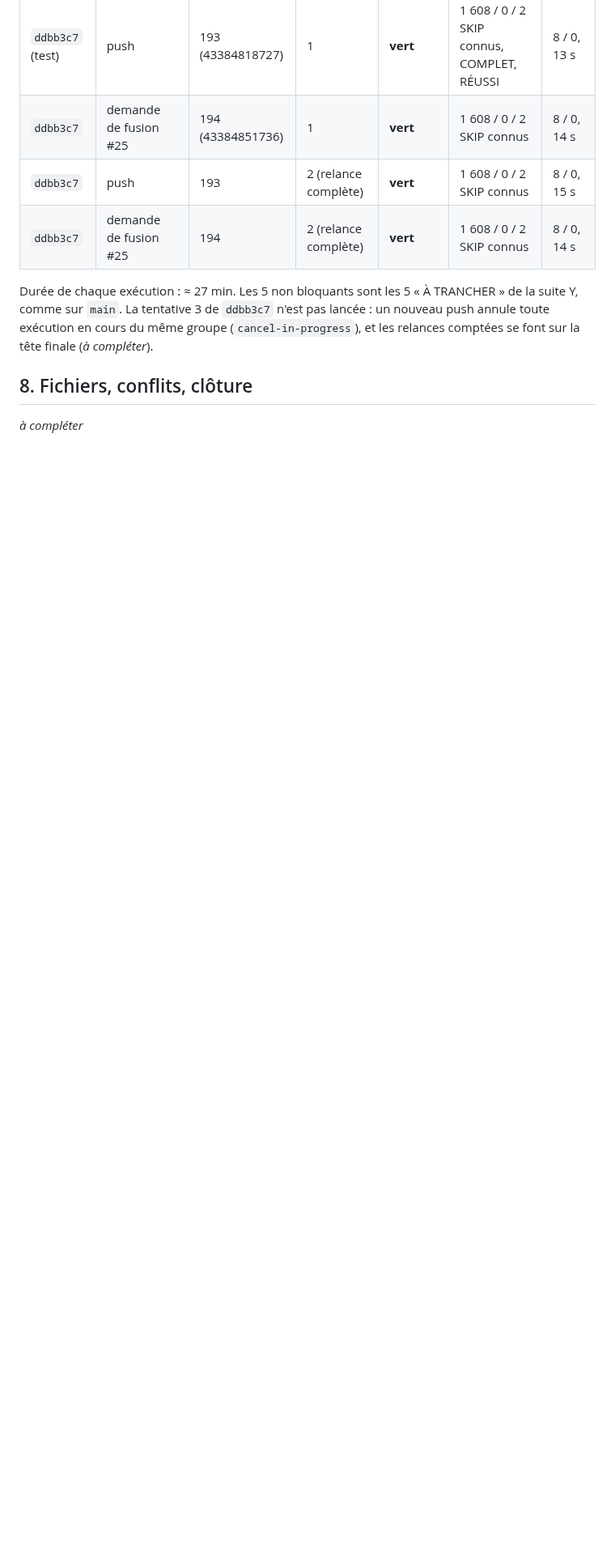
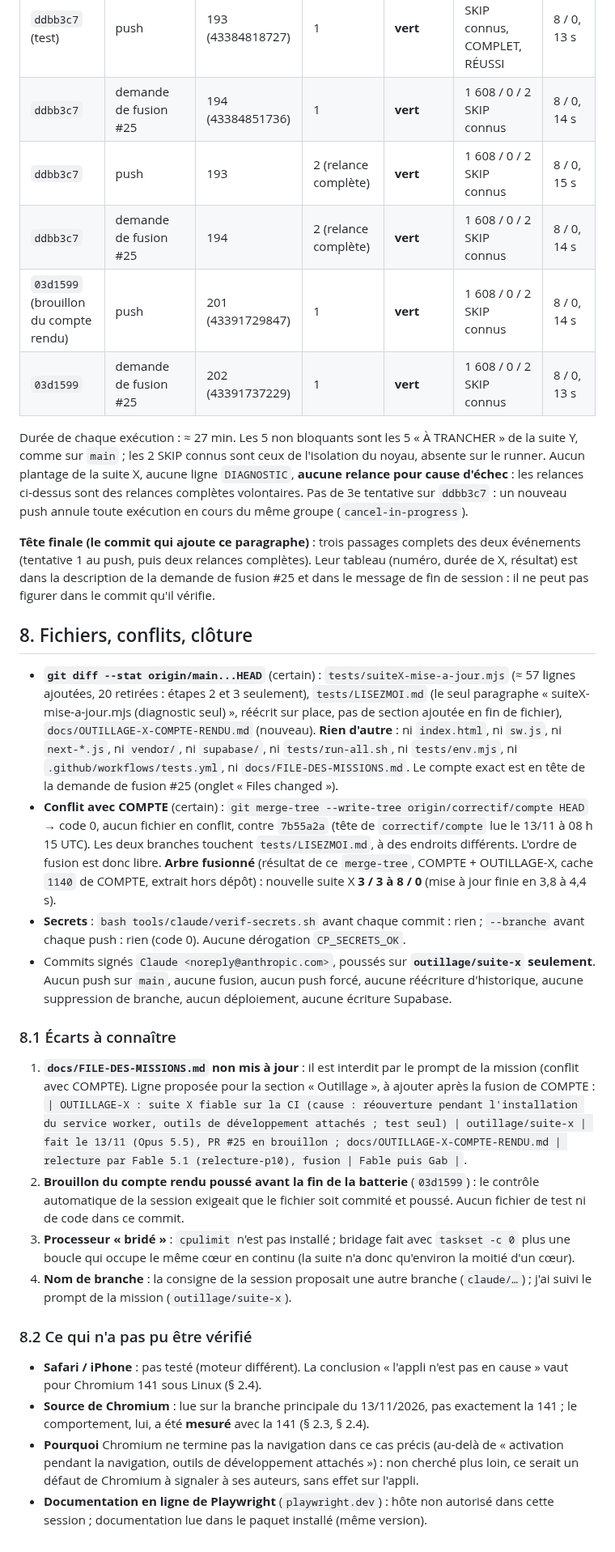
Before and after one commit to gablry8/cp-gl2607, a Markdown page: docs/OUTILLAGE-X-COMPTE-RENDU.md, the part around one of its changes. Shown at 81% size. Drawn GitHub-style; blank space fills up the shorter version.

```diff
--- a/docs/OUTILLAGE-X-COMPTE-RENDU.md
+++ b/docs/OUTILLAGE-X-COMPTE-RENDU.md
@@ -133,8 +136,27 @@ Journaux gardés hors dépôt (`rouge-actuelle-a.log`, `rouge-actuelle-b.log`, `
 | `ddbb3c7` | demande de fusion #25 | 194 (43384851736) | 1 | **vert** | 1 608 / 0 / 2 SKIP connus | 8 / 0, 14 s |
 | `ddbb3c7` | push | 193 | 2 (relance complète) | **vert** | 1 608 / 0 / 2 SKIP connus | 8 / 0, 15 s |
 | `ddbb3c7` | demande de fusion #25 | 194 | 2 (relance complète) | **vert** | 1 608 / 0 / 2 SKIP connus | 8 / 0, 14 s |
+| `03d1599` (brouillon du compte rendu) | push | 201 (43391729847) | 1 | **vert** | 1 608 / 0 / 2 SKIP connus | 8 / 0, 14 s |
+| `03d1599` | demande de fusion #25 | 202 (43391737229) | 1 | **vert** | 1 608 / 0 / 2 SKIP connus | 8 / 0, 13 s |
 
-Durée de chaque exécution : ≈ 27 min. Les 5 non bloquants sont les 5 « À TRANCHER » de la suite Y, comme sur `main`. La tentative 3 de `ddbb3c7` n'est pas lancée : un nouveau push annule toute exécution en cours du même groupe (`cancel-in-progress`), et les relances comptées se font sur la tête finale (_à compléter_).
+Durée de chaque exécution : ≈ 27 min. Les 5 non bloquants sont les 5 « À TRANCHER » de la suite Y, comme sur `main` ; les 2 SKIP connus sont ceux de l'isolation du noyau, absente sur le runner. Aucun plantage de la suite X, aucune ligne `DIAGNOSTIC`, **aucune relance pour cause d'échec** : les relances ci-dessus sont des relances complètes volontaires. Pas de 3e tentative sur `ddbb3c7` : un nouveau push annule toute exécution en cours du même groupe (`cancel-in-progress`).
+
+**Tête finale (le commit qui ajoute ce paragraphe)** : trois passages complets des deux événements (tentative 1 au push, puis deux relances complètes). Leur tableau (numéro, durée de X, résultat) est dans la description de la demande de fusion #25 et dans le message de fin de session : il ne peut pas figurer dans le commit qu'il vérifie.
 
 ## 8. Fichiers, conflits, clôture
-_à compléter_
+- **`git diff --stat origin/main...HEAD`** (certain) : `tests/suiteX-mise-a-jour.mjs` (≈ 57 lignes ajoutées, 20 retirées : étapes 2 et 3 seulement), `tests/LISEZMOI.md` (le seul paragraphe « suiteX-mise-a-jour.mjs (diagnostic seul) », réécrit sur place, pas de section ajoutée en fin de fichier), `docs/OUTILLAGE-X-COMPTE-RENDU.md` (nouveau). **Rien d'autre** : ni `index.html`, ni `sw.js`, ni `next-*.js`, ni `vendor/`, ni `supabase/`, ni `tests/run-all.sh`, ni `tests/env.mjs`, ni `.github/workflows/tests.yml`, ni `docs/FILE-DES-MISSIONS.md`. Le compte exact est en tête de la demande de fusion #25 (onglet « Files changed »).
+- **Conflit avec COMPTE** (certain) : `git merge-tree --write-tree origin/correctif/compte HEAD` → code 0, aucun fichier en conflit, contre `7b55a2a` (tête de `correctif/compte` lue le 13/11 à 08 h 15 UTC). Les deux branches touchent `tests/LISEZMOI.md`, à des endroits différents. L'ordre de fusion est donc libre. **Arbre fusionné** (résultat de ce `merge-tree`, COMPTE + OUTILLAGE-X, cache `1140` de COMPTE, extrait hors dépôt) : nouvelle suite X **3 / 3 à 8 / 0** (mise à jour finie en 3,8 à 4,4 s).
+- **Secrets** : `bash tools/claude/verif-secrets.sh` avant chaque commit : rien ; `--branche` avant chaque push : rien (code 0). Aucune dérogation `CP_SECRETS_OK`.
+- Commits signés `Claude <noreply@anthropic.com>`, poussés sur **`outillage/suite-x` seulement**. Aucun push sur `main`, aucune fusion, aucun push forcé, aucune réécriture d'historique, aucune suppression de branche, aucun déploiement, aucune écriture Supabase.
+
+### 8.1 Écarts à connaître
+1. **`docs/FILE-DES-MISSIONS.md` non mis à jour** : il est interdit par le prompt de la mission (conflit avec COMPTE). Ligne proposée pour la section « Outillage », à ajouter après la fusion de COMPTE : `| OUTILLAGE-X : suite X fiable sur la CI (cause : réouverture pendant l'installation du service worker, outils de développement attachés ; test seul) | outillage/suite-x | fait le 13/11 (Opus 5.5), PR #25 en brouillon ; docs/OUTILLAGE-X-COMPTE-RENDU.md | relecture par Fable 5.1 (relecture-p10), fusion | Fable puis Gab |`.
+2. **Brouillon du compte rendu poussé avant la fin de la batterie** (`03d1599`) : le contrôle automatique de la session exigeait que le fichier soit commité et poussé. Aucun fichier de test ni de code dans ce commit.
+3. **Processeur « bridé »** : `cpulimit` n'est pas installé ; bridage fait avec `taskset -c 0` plus une boucle qui occupe le même cœur en continu (la suite n'a donc qu'environ la moitié d'un cœur).
+4. **Nom de branche** : la consigne de la session proposait une autre branche (`claude/…`) ; j'ai suivi le prompt de la mission (`outillage/suite-x`).
+
+### 8.2 Ce qui n'a pas pu être vérifié
+- **Safari / iPhone** : pas testé (moteur différent). La conclusion « l'appli n'est pas en cause » vaut pour Chromium 141 sous Linux (§ 2.4).
+- **Source de Chromium** : lue sur la branche principale du 13/11/2026, pas exactement la 141 ; le comportement, lui, a été **mesuré** avec la 141 (§ 2.3, § 2.4).
+- **Pourquoi** Chromium ne termine pas la navigation dans ce cas précis (au-delà de « activation pendant la navigation, outils de développement attachés ») : non cherché plus loin, ce serait un défaut de Chromium à signaler à ses auteurs, sans effet sur l'appli.
+- **Documentation en ligne de Playwright** (`playwright.dev`) : hôte non autorisé dans cette session ; documentation lue dans le paquet installé (même version).
```
Also changed, not shown: other parts of docs/OUTILLAGE-X-COMPTE-RENDU.md (+14 -11 lines).
